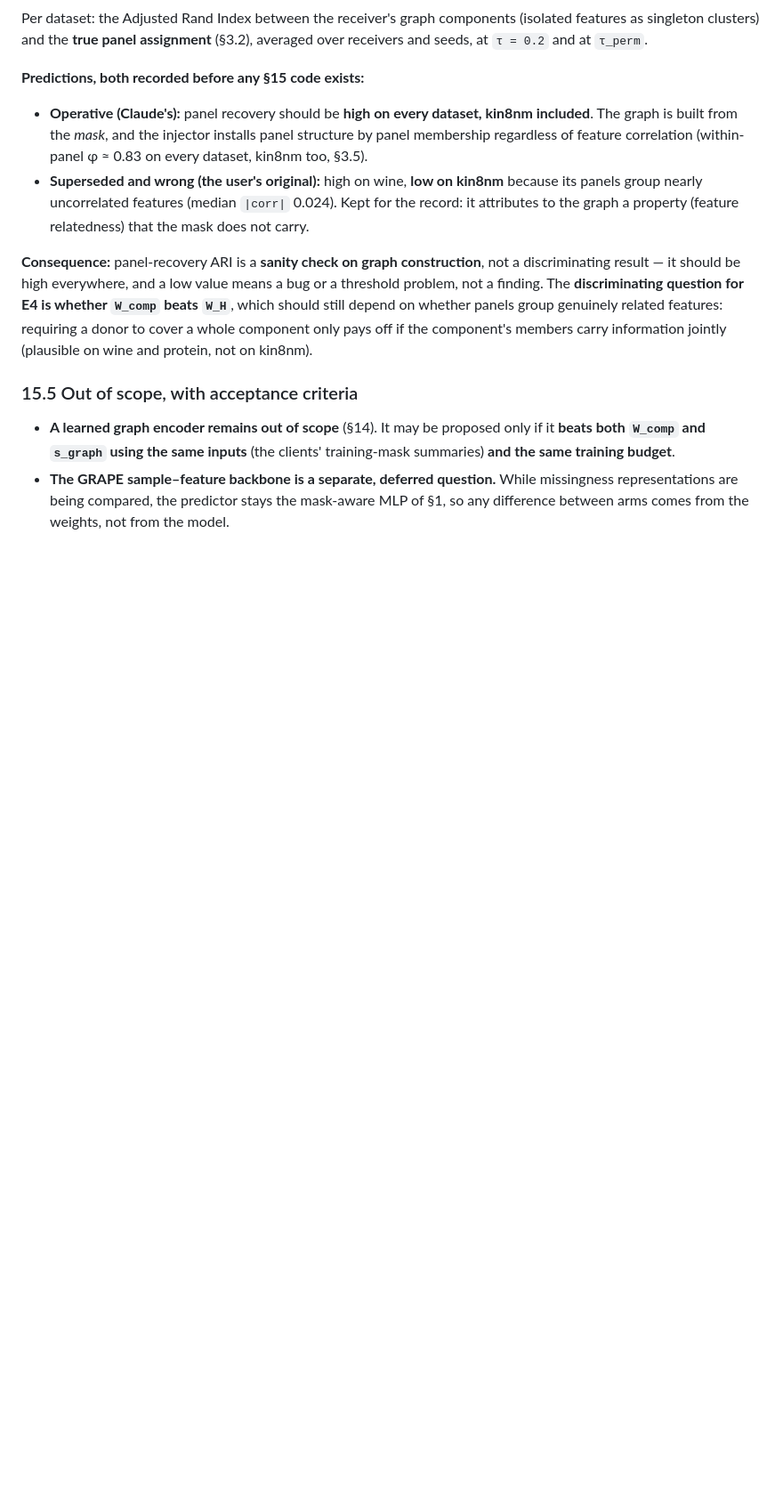
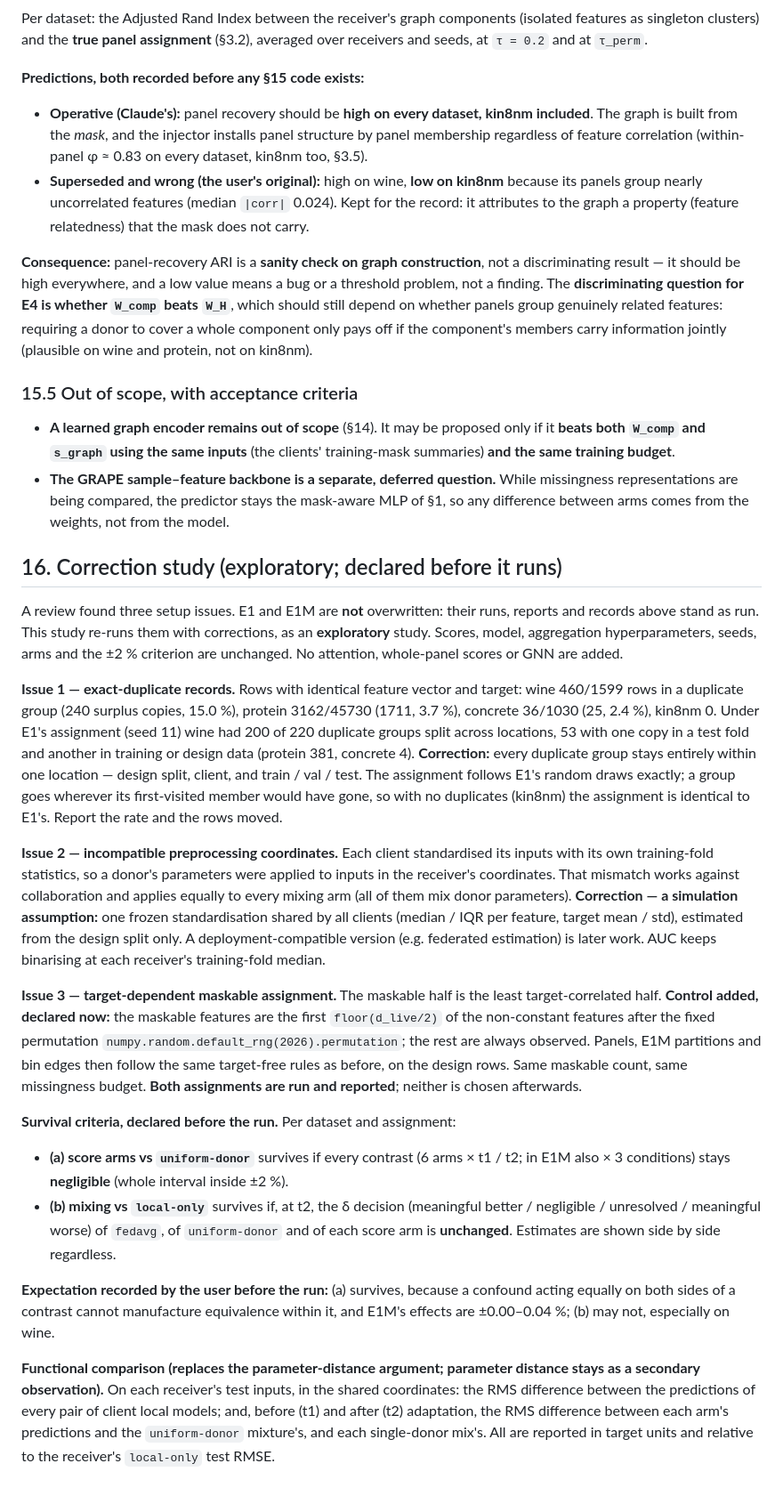
Before and after one commit to SleimanMh/MechFedGNN, a Markdown page: CLAUDE.md, the part around the change. Shown at 89% size. Drawn GitHub-style; blank space fills up the shorter version.

Commit message:
§16 correction study declared before running (criteria, control, expectation)
Co-Authored-By: Claude Opus 5.5 <noreply@anthropic.com>

```diff
--- a/CLAUDE.md
+++ b/CLAUDE.md
@@ -1020,3 +1020,64 @@ jointly (plausible on wine and protein, not on kin8nm).
   missingness representations are being compared, the predictor stays the
   mask-aware MLP of §1, so any difference between arms comes from the weights,
   not from the model.
+
+## 16. Correction study (exploratory; declared before it runs)
+
+A review found three setup issues. E1 and E1M are **not** overwritten: their
+runs, reports and records above stand as run. This study re-runs them with
+corrections, as an **exploratory** study. Scores, model, aggregation
+hyperparameters, seeds, arms and the ±2 % criterion are unchanged. No
+attention, whole-panel scores or GNN are added.
+
+**Issue 1 — exact-duplicate records.** Rows with identical feature vector and
+target: wine 460/1599 rows in a duplicate group (240 surplus copies, 15.0 %),
+protein 3162/45730 (1711, 3.7 %), concrete 36/1030 (25, 2.4 %), kin8nm 0.
+Under E1's assignment (seed 11) wine had 200 of 220 duplicate groups split
+across locations, 53 with one copy in a test fold and another in training or
+design data (protein 381, concrete 4). **Correction:** every duplicate group
+stays entirely within one location — design split, client, and train / val /
+test. The assignment follows E1's random draws exactly; a group goes wherever
+its first-visited member would have gone, so with no duplicates (kin8nm) the
+assignment is identical to E1's. Report the rate and the rows moved.
+
+**Issue 2 — incompatible preprocessing coordinates.** Each client
+standardised its inputs with its own training-fold statistics, so a donor's
+parameters were applied to inputs in the receiver's coordinates. That
+mismatch works against collaboration and applies equally to every mixing arm
+(all of them mix donor parameters). **Correction — a simulation assumption:**
+one frozen standardisation shared by all clients (median / IQR per feature,
+target mean / std), estimated from the design split only. A
+deployment-compatible version (e.g. federated estimation) is later work. AUC
+keeps binarising at each receiver's training-fold median.
+
+**Issue 3 — target-dependent maskable assignment.** The maskable half is the
+least target-correlated half. **Control added, declared now:** the maskable
+features are the first `floor(d_live/2)` of the non-constant features after
+the fixed permutation `numpy.random.default_rng(2026).permutation`; the
+rest are always observed. Panels, E1M partitions and bin edges then follow
+the same target-free rules as before, on the design rows. Same maskable
+count, same missingness budget. **Both assignments are run and reported**;
+neither is chosen afterwards.
+
+**Survival criteria, declared before the run.** Per dataset and assignment:
+
+- **(a) score arms vs `uniform-donor`** survives if every contrast (6 arms ×
+  t1 / t2; in E1M also × 3 conditions) stays **negligible** (whole interval
+  inside ±2 %).
+- **(b) mixing vs `local-only`** survives if, at t2, the δ decision
+  (meaningful better / negligible / unresolved / meaningful worse) of
+  `fedavg`, of `uniform-donor` and of each score arm is **unchanged**.
+  Estimates are shown side by side regardless.
+
+**Expectation recorded by the user before the run:** (a) survives, because a
+confound acting equally on both sides of a contrast cannot manufacture
+equivalence within it, and E1M's effects are ±0.00–0.04 %; (b) may not,
+especially on wine.
+
+**Functional comparison (replaces the parameter-distance argument; parameter
+distance stays as a secondary observation).** On each receiver's test
+inputs, in the shared coordinates: the RMS difference between the
+predictions of every pair of client local models; and, before (t1) and after
+(t2) adaptation, the RMS difference between each arm's predictions and the
+`uniform-donor` mixture's, and each single-donor mix's. All are reported in
+target units and relative to the receiver's `local-only` test RMSE.
```
